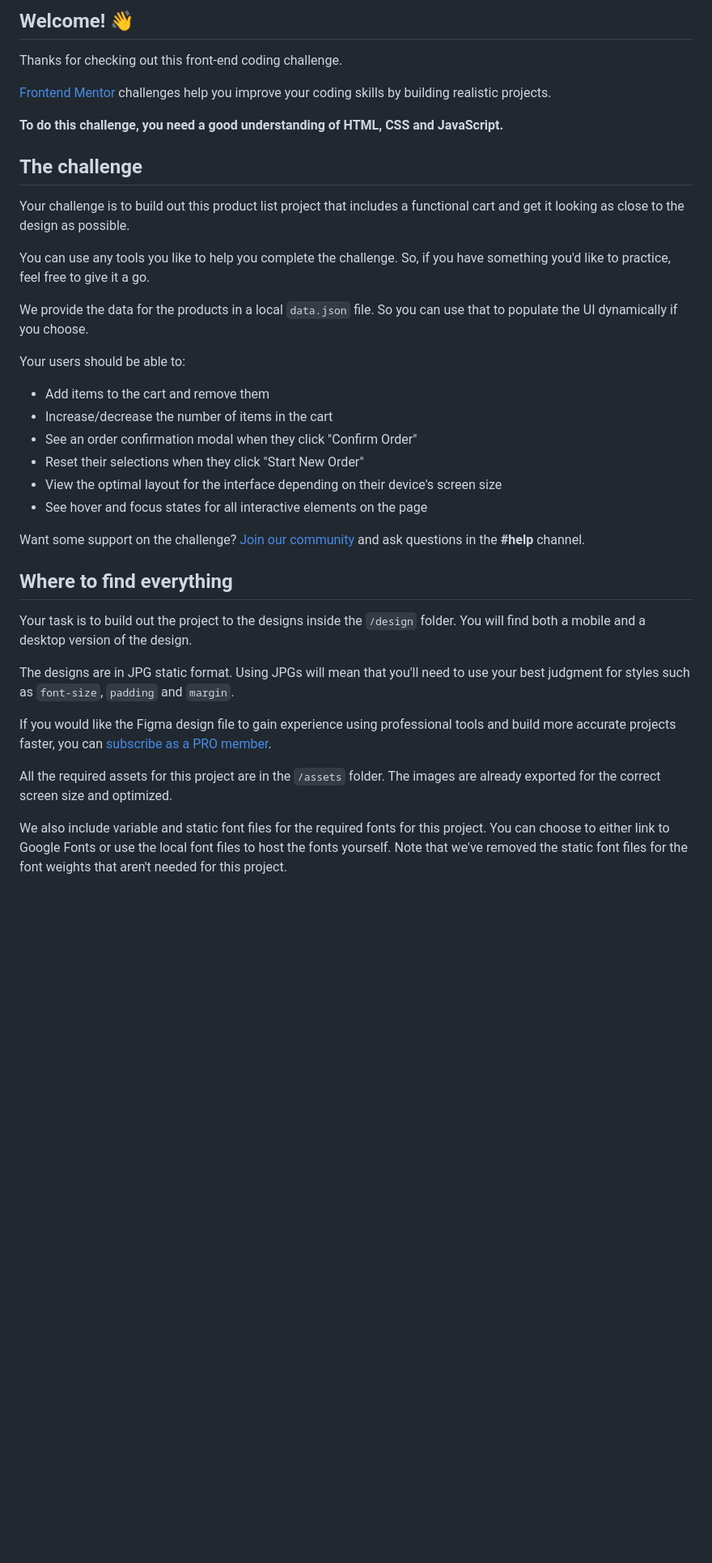
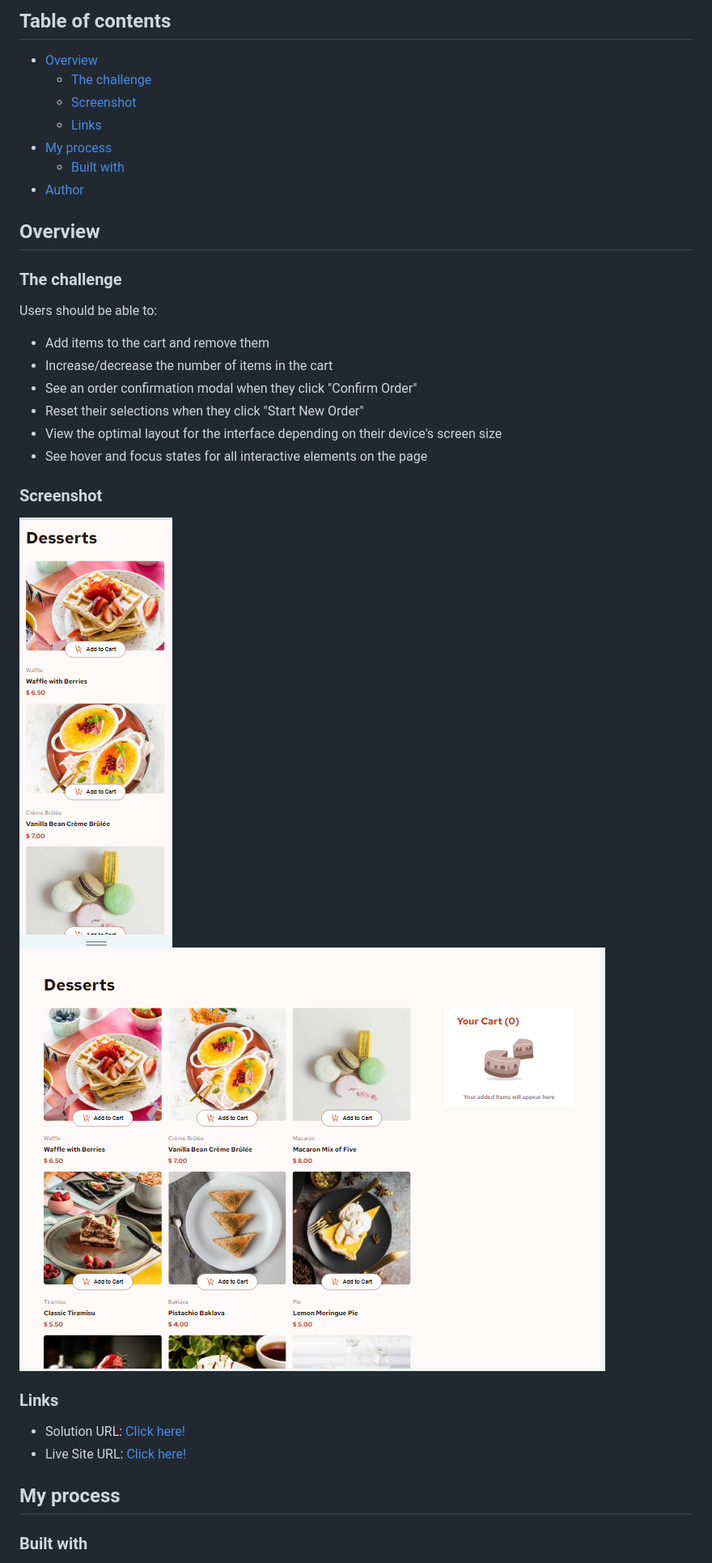
Before and after one commit to ArielNicolas2021/product-list-with-cart-main, a Markdown page: README.md, the part around one of its changes. Shown at 81% size. GitHub-like rendering; pictures changed too: assets/images/desktop.png (added), assets/images/mobile.png (added); blank space fills up the shorter version.

Commit message:
Add links and screenshots

```diff
--- a/README.md
+++ b/README.md
@@ -4,21 +4,19 @@
 
-## Welcome! 👋
+## Table of contents
 
-Thanks for checking out this front-end coding challenge.
+- [Overview](#overview)
+  - [The challenge](#the-challenge)
+  - [Screenshot](#screenshot)
+  - [Links](#links)
+- [My process](#my-process)
+  - [Built with](#built-with)
+- [Author](#author)
 
-[Frontend Mentor](https://www.frontendmentor.io) challenges help you improve your coding skills by building realistic projects.
+## Overview
 
-**To do this challenge, you need a good understanding of HTML, CSS and JavaScript.**
+### The challenge
 
-## The challenge
-
-Your challenge is to build out this product list project that includes a functional cart and get it looking as close to the design as possible.
-
-You can use any tools you like to help you complete the challenge. So, if you have something you'd like to practice, feel free to give it a go.
-
-We provide the data for the products in a local `data.json` file. So you can use that to populate the UI dynamically if you choose.
-
-Your users should be able to:
+Users should be able to:
 
 - Add items to the cart and remove them
 - Increase/decrease the number of items in the cart
@@ -27,17 +25,18 @@ Your users should be able to:
 - View the optimal layout for the interface depending on their device's screen size
 - See hover and focus states for all interactive elements on the page
 
-Want some support on the challenge? [Join our community](https://www.frontendmentor.io/community) and ask questions in the **#help** channel.
+### Screenshot
 
-## Where to find everything
+![](./assets/images/mobile.png)
+![](./assets/images/desktop.png)
 
-Your task is to build out the project to the designs inside the `/design` folder. You will find both a mobile and a desktop version of the design.
 
-The designs are in JPG static format. Using JPGs will mean that you'll need to use your best judgment for styles such as `font-size`, `padding` and `margin`.
+### Links
 
-If you would like the Figma design file to gain experience using professional tools and build more accurate projects faster, you can [subscribe as a PRO member](https://www.frontendmentor.io/pro).
+- Solution URL: [Click here!](https://your-solution-url.com)
+- Live Site URL: [Click here!](https://arielnicolas2021.github.io/product-list-with-cart-main)
 
-All the required assets for this project are in the `/assets` folder. The images are already exported for the correct screen size and optimized.
+## My process
 
-We also include variable and static font files for the required fonts for this project. You can choose to either link to Google Fonts or use the local font files to host the fonts yourself. Note that we've removed the static font files for the font weights that aren't needed for this project.
+### Built with
 
```
Also changed, not shown: other parts of README.md (+11 -57 lines), README-template.md (deleted, +0 -115 lines), 1 other file.
